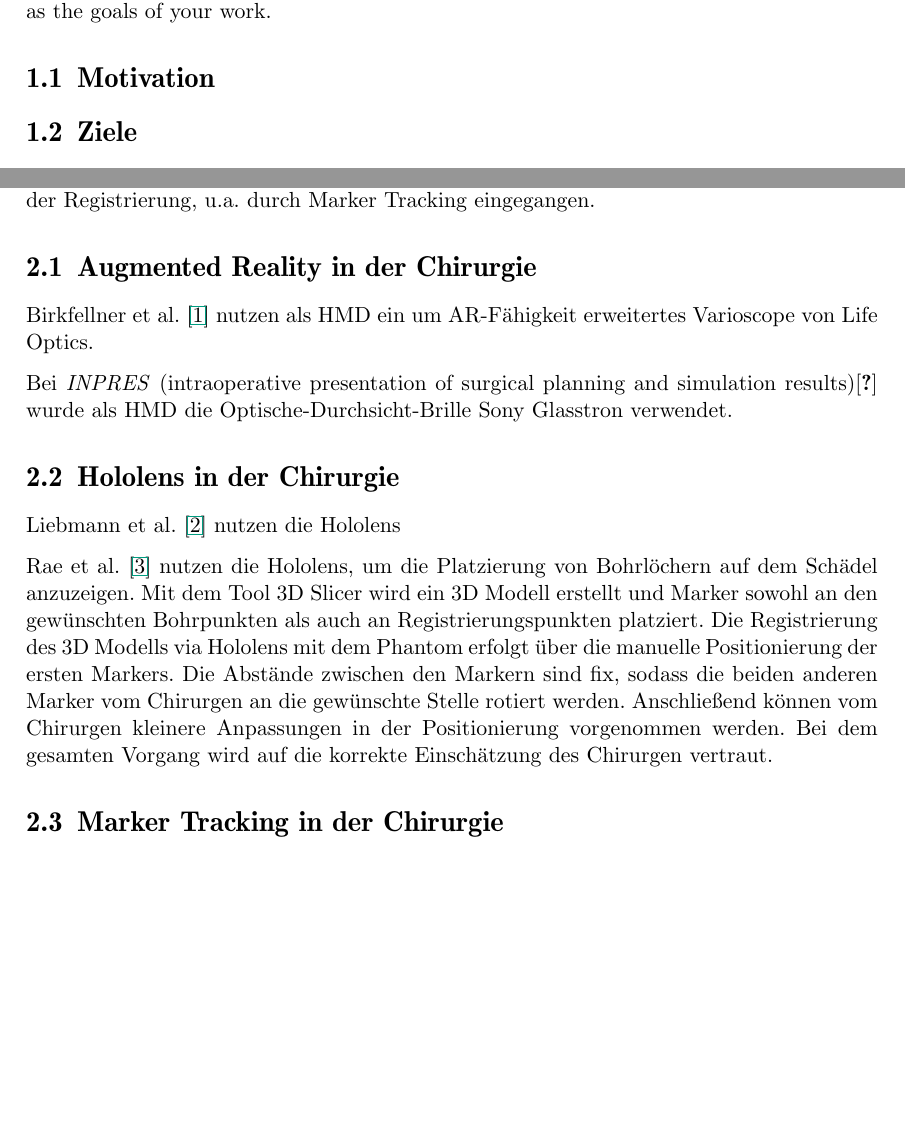
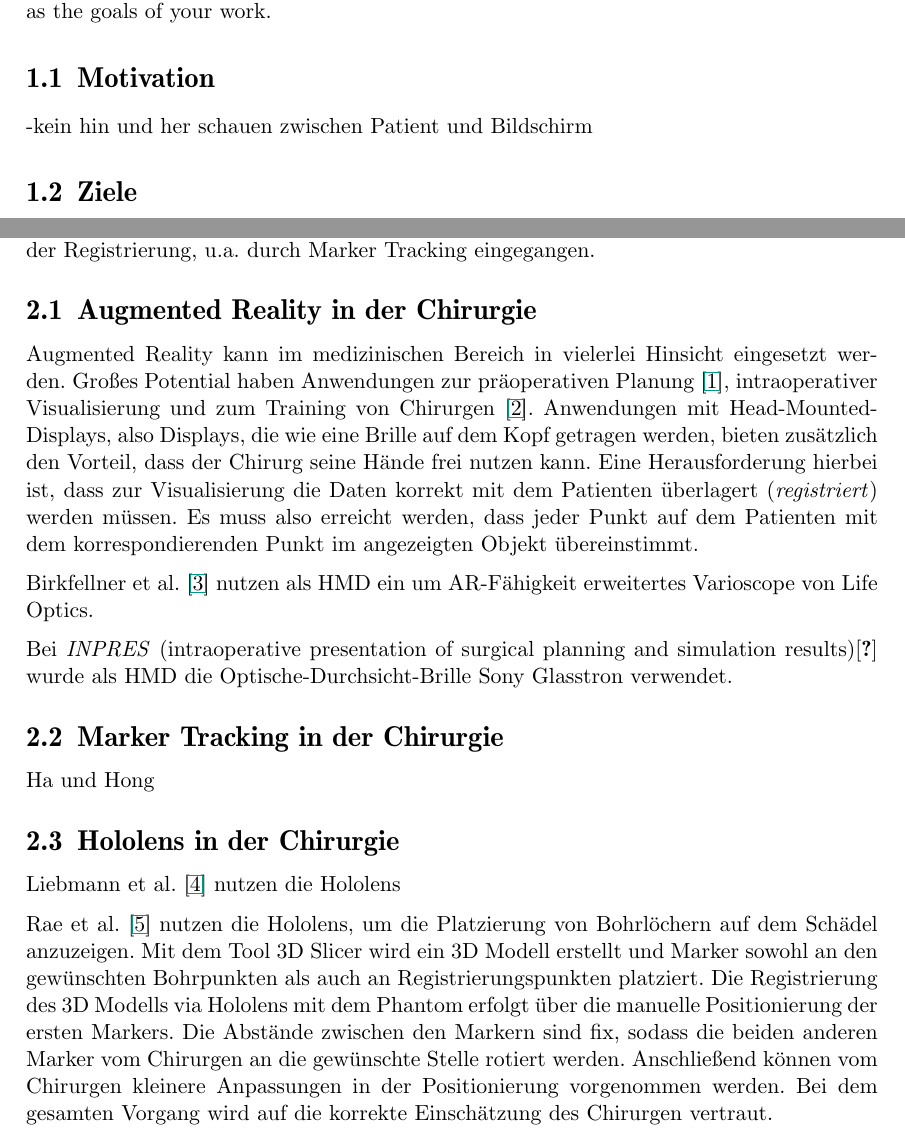
Before and after one commit to Tosiage/Thesis, a LaTeX thesis (thesis.tex, which reads chapters/introduction.tex, chapters/state_of_art.tex): two parts of pages 10 and 12 of 28, joined at a grey line, cut so that both start at the same text, the shorter picture padded with empty space. Compiled offline with pdfLaTeX.

Commit message:
state of the art

```diff
--- a/chapters/introduction.tex
+++ b/chapters/introduction.tex
@@ -4,6 +4,8 @@
 This section should describe your motivation and general introduction to the topic as well as the goals of your work.
 
 \section{Motivation}
+
+-kein hin und her schauen zwischen Patient und Bildschirm
 
 \section{\iflanguage{english}{Goals}{Ziele}}
 
--- a/chapters/state_of_art.tex
+++ b/chapters/state_of_art.tex
@@ -6,16 +6,18 @@ Im Folgenden werden verwandte Arbeiten genannt, wobei besonderer Fokus auf Anwen
 
 \section{Augmented Reality in der Chirurgie}
 
+Augmented Reality kann im medizinischen Bereich in vielerlei Hinsicht eingesetzt werden. Großes Potential haben Anwendungen zur präoperativen Planung \cite{ha_augmented_2016}, intraoperativer Visualisierung und zum Training von Chirurgen \cite{azuma_survey_1997}. Anwendungen mit Head-Mounted-Displays, also Displays, die wie eine Brille auf dem Kopf getragen werden, bieten zusätzlich den Vorteil, dass der Chirurg seine Hände frei nutzen kann. Eine Herausforderung hierbei ist, dass zur Visualisierung die Daten korrekt mit dem Patienten überlagert (\emph{registriert}) werden müssen. Es muss also erreicht werden, dass jeder Punkt auf dem Patienten mit dem korrespondierenden Punkt im angezeigten Objekt übereinstimmt.
+
 Birkfellner et al. \cite{birkfellner_head-mounted_2002} nutzen als HMD ein um AR-Fähigkeit erweitertes Varioscope von Life Optics.
 
 Bei \emph{INPRES} (intraoperative presentation of surgical planning and simulation results)\cite{} wurde als HMD die Optische-Durchsicht-Brille Sony Glasstron verwendet.
 
+\section{Marker Tracking in der Chirurgie}
 
+Ha und Hong
 
 \section{Hololens in der Chirurgie}
 
 Liebmann et al. \cite{liebmann_pedicle_2019} nutzen die Hololens
 
 Rae et al. \cite{rae_neurosurgical_2018} nutzen die Hololens, um die Platzierung von Bohrlöchern auf dem Schädel anzuzeigen. Mit dem Tool 3D Slicer wird ein 3D Modell erstellt und Marker sowohl an den gewünschten Bohrpunkten als auch an Registrierungspunkten platziert. Die Registrierung des 3D Modells via Hololens mit dem Phantom erfolgt über die manuelle Positionierung der ersten Markers. Die Abstände zwischen den Markern sind fix, sodass die beiden anderen Marker vom Chirurgen an die gewünschte Stelle rotiert werden. Anschließend können vom Chirurgen kleinere Anpassungen in der Positionierung vorgenommen werden. Bei dem gesamten Vorgang wird auf die korrekte Einschätzung des Chirurgen vertraut.
-
-\section{Marker Tracking in der Chirurgie}
```
Also changed, not shown: chapters/methods.tex (+3 -1 lines), thesis.pdf.
